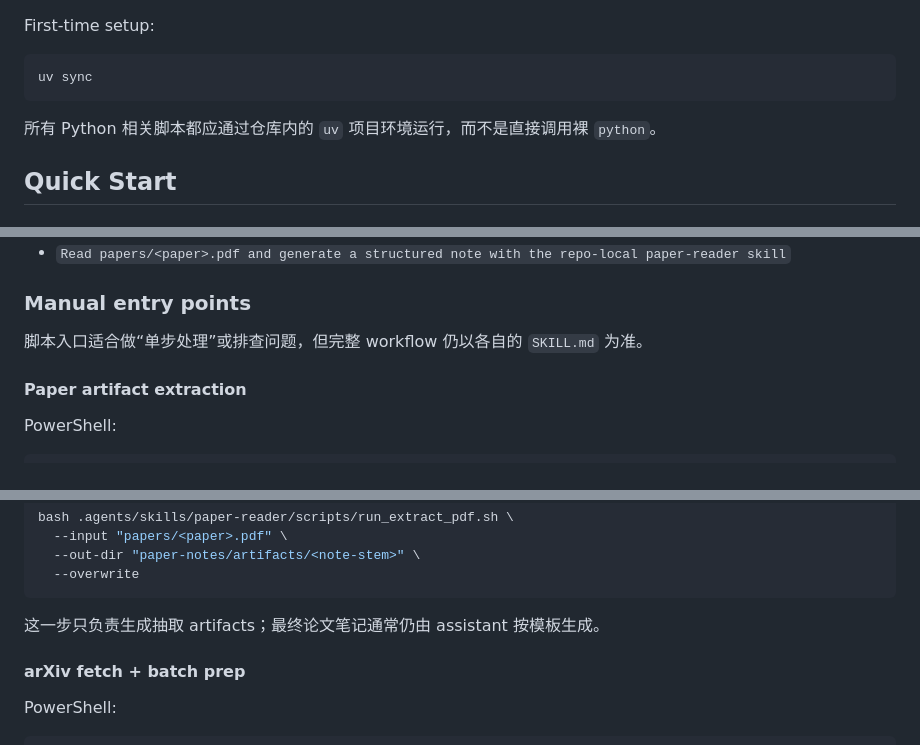
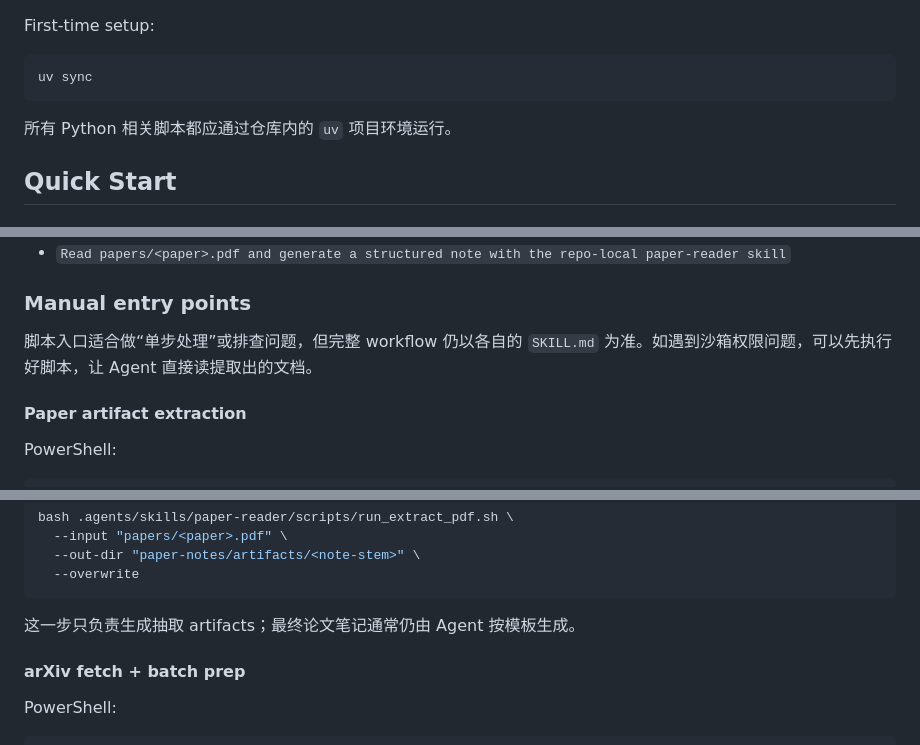
Before and after one commit to QiuHong-1202/ResearchWorkbench, a Markdown page: README.md, 3 parts joined by grey strips. Rendered like a GitHub page.

Commit message:
docs: 补充沙箱下脚本与 Agent 的协作方式
- 在手动入口处说明：若遇沙箱权限问题，可先本地跑脚本，再让 Agent 读提取结果。

````diff
--- a/README.md
+++ b/README.md
@@ -68,7 +68,7 @@ First-time setup:
 uv sync
 ```
 
-所有 Python 相关脚本都应通过仓库内的 `uv` 项目环境运行，而不是直接调用裸 `python`。
+所有 Python 相关脚本都应通过仓库内的 `uv` 项目环境运行。
 
 ## Quick Start
 
@@ -88,7 +88,7 @@ For `paper-reader`:
 
 ### Manual entry points
 
-脚本入口适合做“单步处理”或排查问题，但完整 workflow 仍以各自的 `SKILL.md` 为准。
+脚本入口适合做“单步处理”或排查问题，但完整 workflow 仍以各自的 `SKILL.md` 为准。如遇到沙箱权限问题，可以先执行好脚本，让 Agent 直接读提取出的文档。
 
 #### Paper artifact extraction
 
@@ -110,7 +110,7 @@ bash .agents/skills/paper-reader/scripts/run_extract_pdf.sh \
   --overwrite
 ```
 
-这一步只负责生成抽取 artifacts；最终论文笔记通常仍由 assistant 按模板生成。
+这一步只负责生成抽取 artifacts；最终论文笔记通常仍由 Agent 按模板生成。
 
 #### arXiv fetch + batch prep
 
````
